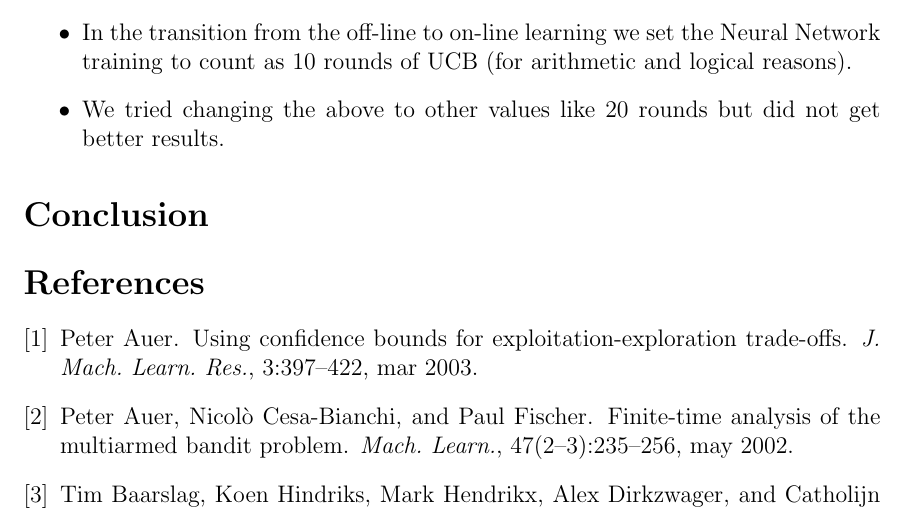
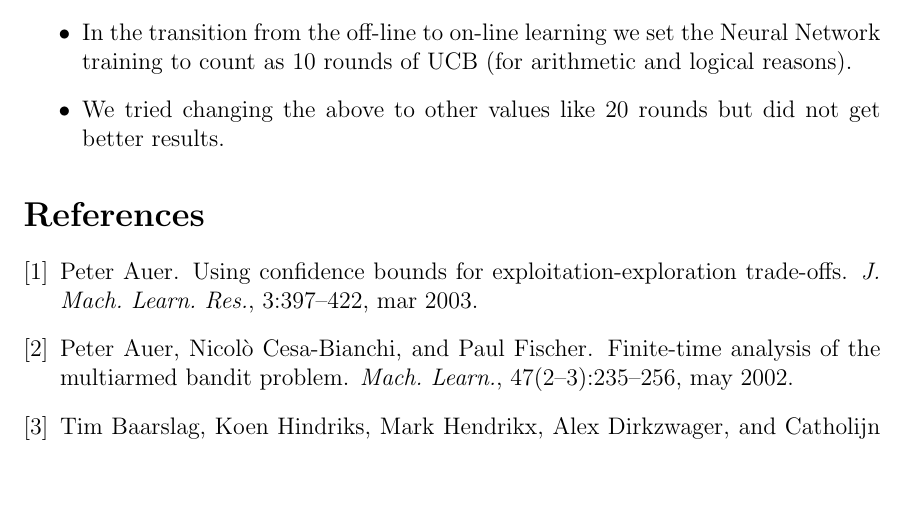
Before and after one commit to petrosmp/the_negotiator, a LaTeX document (report/latex/report.tex): part of page 15 of 15, cut so that both start at the same text, the shorter picture padded with empty space. Compiled offline with pdfLaTeX.

Commit message:
rm conclusion

```diff
--- a/report/latex/report.tex
+++ b/report/latex/report.tex
@@ -156,10 +156,6 @@
 			\item We tried changing the above to other values like 20 rounds but did not get better results.
 		\end{itemize}
 
-	\section*{Conclusion}		\label{sec:conclusion}
-
-
-
 	\bibliographystyle{plain}
 	\bibliography{refs}
 
```
